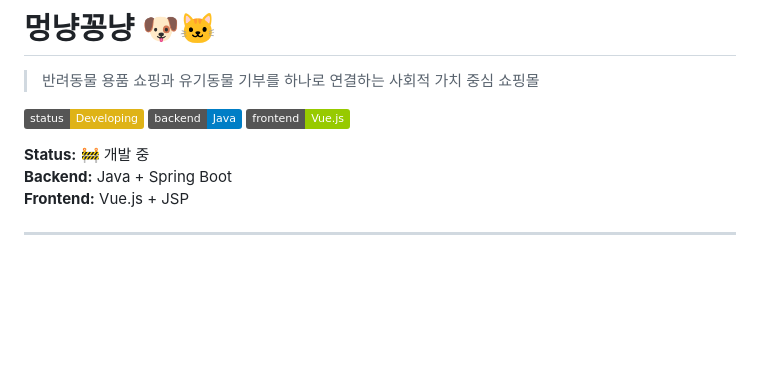
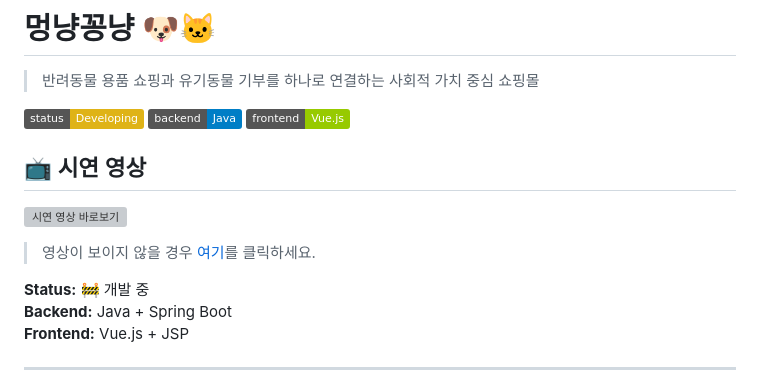
Before and after one commit to suikari/Myky, a Markdown page: README.md, the part around the change. Drawn GitHub-style; badges without logos; blank space fills up the shorter version; grey boxes are pictures that could not be loaded.

```diff
--- a/README.md
+++ b/README.md
@@ -5,6 +5,13 @@
 <img src="https://img.shields.io/badge/backend-Java-blue" alt="Backend: Java">
 <img src="https://img.shields.io/badge/frontend-Vue.js-green" alt="Frontend: Vue.js">
 </p>
+
+## 📺 시연 영상
+
+[![시연 영상 바로보기](https://img.youtube.com/vi/kISqV0QYQaE/0.jpg)](https://www.youtube.com/watch?v=kISqV0QYQaE)
+
+> 영상이 보이지 않을 경우 [여기](https://www.youtube.com/watch?v=kISqV0QYQaE)를 클릭하세요.
+
 
 **Status:** 🚧 개발 중
 **Backend:** Java + Spring Boot
```
